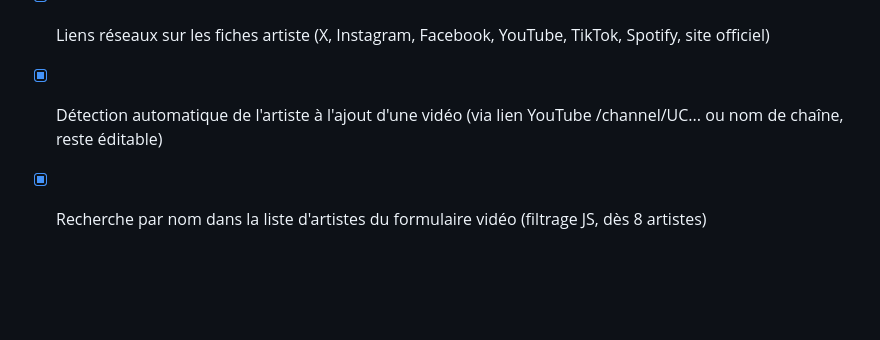
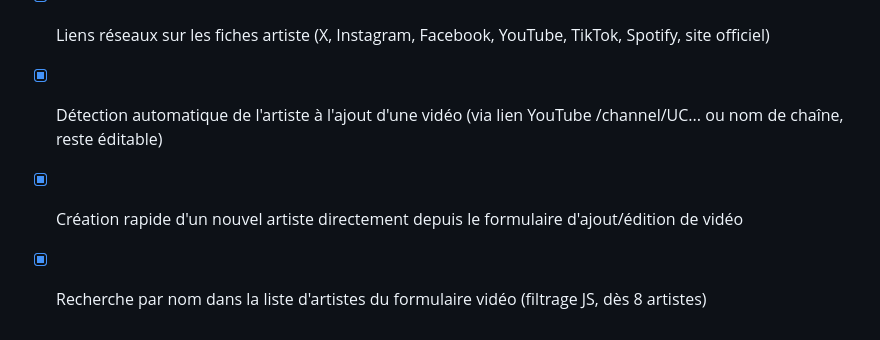
Before and after one commit to MatsuriGuide/NihonTracks, a Markdown page: README.md, the part around the change. Rendered like a GitHub page; blank space fills up the shorter version.

```diff
--- a/README.md
+++ b/README.md
@@ -64,4 +64,5 @@ et du système de rôles/permissions.
 - [x] Lecteur de playlist intégré (YouTube IFrame API, sticky, lecture automatique du morceau suivant)
 - [x] Liens réseaux sur les fiches artiste (X, Instagram, Facebook, YouTube, TikTok, Spotify, site officiel)
 - [x] Détection automatique de l'artiste à l'ajout d'une vidéo (via lien YouTube /channel/UC... ou nom de chaîne, reste éditable)
+- [x] Création rapide d'un nouvel artiste directement depuis le formulaire d'ajout/édition de vidéo
 - [x] Recherche par nom dans la liste d'artistes du formulaire vidéo (filtrage JS, dès 8 artistes)
```
